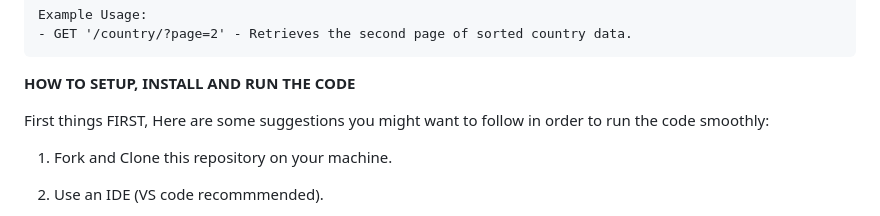
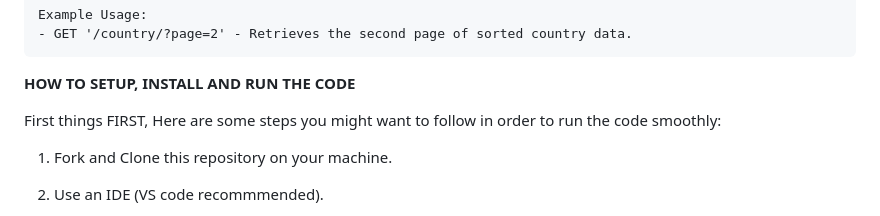
Before and after one commit to Raish07/RestCountriesAPI, a Markdown page: README.md, the part around the change. Drawn GitHub-style.

```diff
--- a/README.md
+++ b/README.md
@@ -23,7 +23,7 @@
 
 ****HOW TO SETUP, INSTALL AND RUN THE CODE****
 
-First things FIRST, Here are some suggestions you might want to follow in order to run the code smoothly:
+First things FIRST, Here are some steps you might want to follow in order to run the code smoothly:
 
 1.  Fork and Clone this repository on your machine.
 
```
